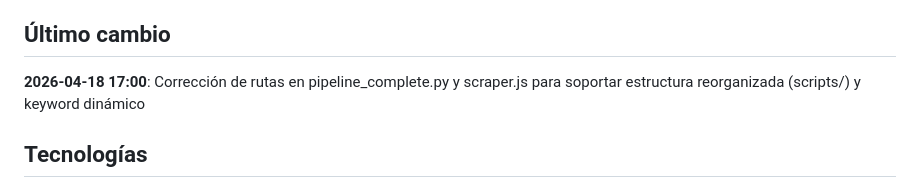
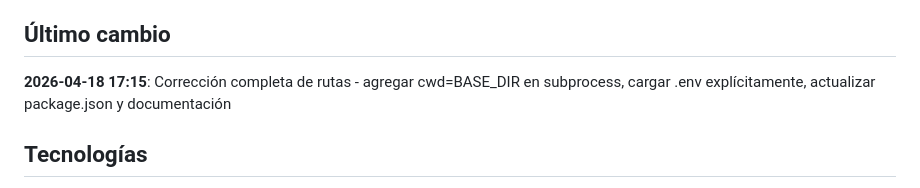
Before and after one commit to SebaCeba/pikascrapper, a Markdown page: README.md, the part around the change. GitHub-like rendering.

Commit message:
docs: Update documentation with complete path fix entry

```diff
--- a/README.md
+++ b/README.md
@@ -401,7 +401,7 @@ Cada fila del CSV representa una oferta única de un vendedor:
 
 ## Último cambio
 
-**2026-04-18 17:00**: Corrección de rutas en pipeline_complete.py y scraper.js para soportar estructura reorganizada (scripts/) y keyword dinámico
+**2026-04-18 17:15**: Corrección completa de rutas - agregar cwd=BASE_DIR en subprocess, cargar .env explícitamente, actualizar package.json y documentación
 
 ## Tecnologías
 
```
Also changed, not shown: contexto.md (+1 -0 lines).
